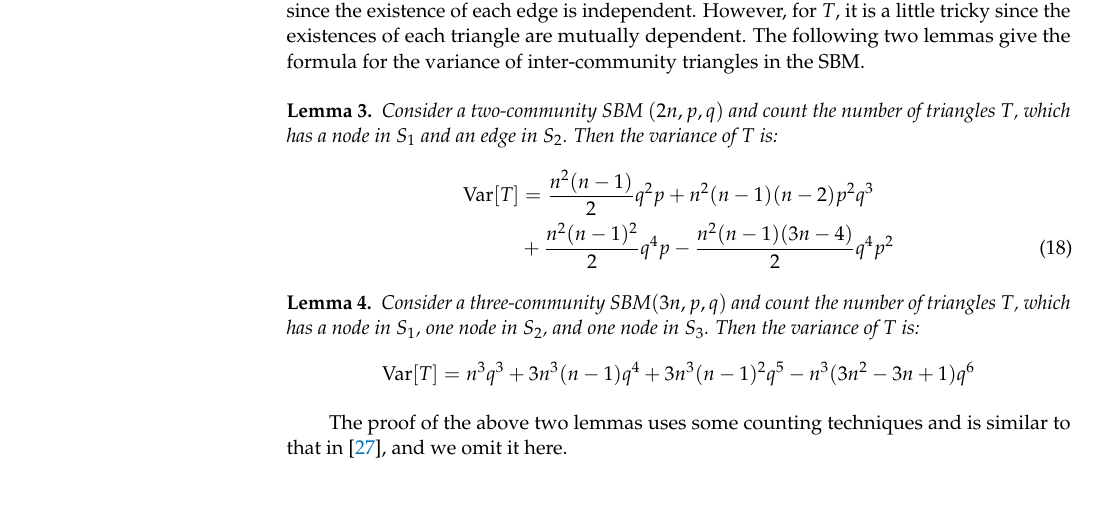
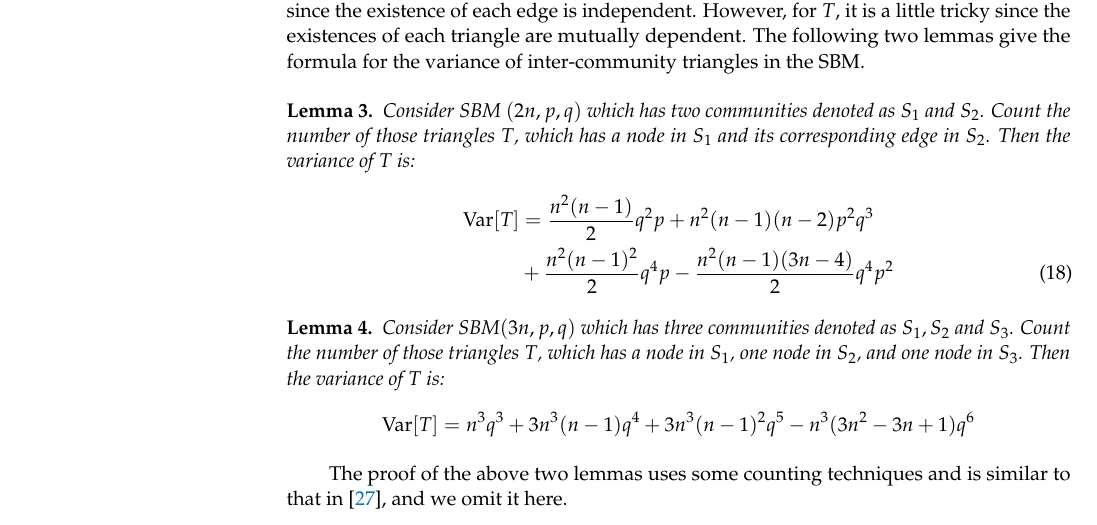
Before and after one commit to zhaofeng-shu33/MDPI_template, a LaTeX paper (template.tex): part of page 11 of 22, cut so that both start at the same text, the shorter picture padded with empty space. Compiled offline with pdfLaTeX.

Commit message:
update template

```diff
--- a/template.tex
+++ b/template.tex
@@ -726,7 +726,8 @@ graph can be extended directly to the SBM since the existence of each edge is in
 However, for $T$, it is a little tricky since the existences of each triangle are mutually dependent. The~following two lemmas
 give the formula for the variance of inter-community triangles in the SBM.
 \begin{Lemma}\label{lem:SBM_tr_counting_cross}
-	Consider a two-community SBM $(2n, p, q)$ and count the number of triangles $T$, which has a node in $S_1$ and an edge in $S_2$.
+	Consider SBM $(2n, p, q)$ which has two communities denoted as $S_1$ and $S_2$.
+    Count the number of those triangles $T$, which has a node in $S_1$ and its corresponding edge in $S_2$.
 Then the variance of $T$ is:
 \begin{align}
 \Var[T] & = \frac{n^2(n-1)}{2}q^2p + n^2(n-1)(n-2)p^2q^3 \notag \\
@@ -734,7 +735,8 @@ Then the variance of $T$ is:
 \end{align}
 \end{Lemma}
 \begin{Lemma}\label{lem:SBM_tr_counting_3}
-	Consider a three-community SBM$(3n, p, q)$ and count the number of triangles $T$, which has a node in $S_1$, one node in $S_2$, and one node in $S_3$.
+	Consider SBM$(3n, p, q)$ which has three communities denoted as $S_1, S_2$ and $S_3$.
+	Count the number of those triangles $T$, which has a node in $S_1$, one node in $S_2$, and one node in $S_3$.
 	Then the variance of $T$ is:
 	\begin{equation*}\label{eq:SBM_tr_counting_three}
 	\Var[T] = n^3 q^3  + 3n^3(n-1) q^4  + 3 n^3 (n-1)^2 q^5 - n^3(3n^2-3n+1)q^6
```
